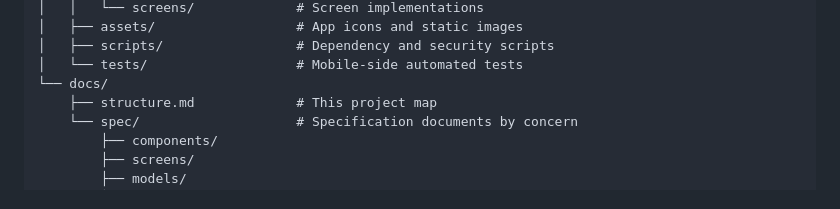
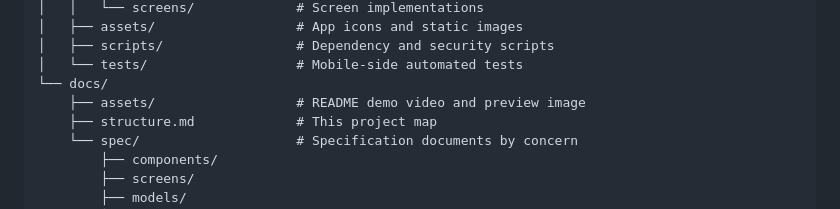
Before and after one commit to jphacks/tka_2618, a Markdown page: docs/structure.md, the part around the change. Drawn GitHub-style.

```diff
--- a/docs/structure.md
+++ b/docs/structure.md
@@ -29,6 +29,7 @@ tka_2618/
 │   ├── scripts/                 # Dependency and security scripts
 │   └── tests/                   # Mobile-side automated tests
 └── docs/
+    ├── assets/                  # README demo video and preview image
     ├── structure.md             # This project map
     └── spec/                    # Specification documents by concern
         ├── components/
```
Also changed, not shown: README.md (+5 -1 lines), docs/assets/app-demo-preview.png (added), 1 other file.
